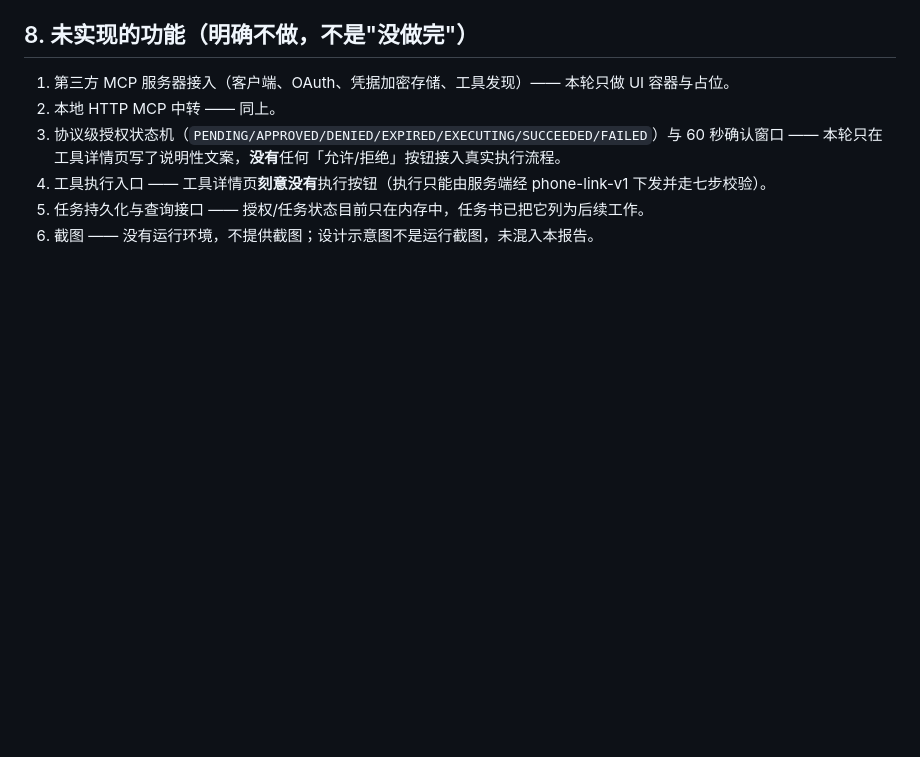
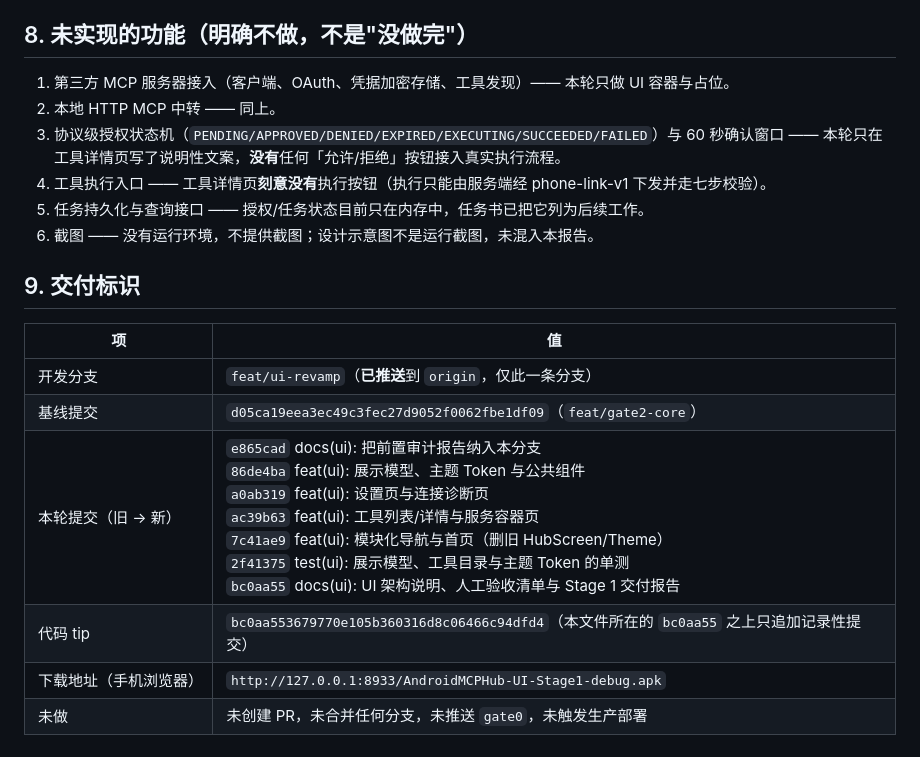
Before and after one commit to wenqv4617-art/android-mcp-hub, a Markdown page: docs/UI-Stage1-Report.md, the part around the change. GitHub-like rendering; blank space fills up the shorter version.

Commit message:
docs(ui): 记录交付分支提交与 APK 下载地址

```diff
--- a/docs/UI-Stage1-Report.md
+++ b/docs/UI-Stage1-Report.md
@@ -187,3 +187,14 @@ $ git diff --stat d05ca19eea3ec49c3fec27d9052f0062fbe1df09 -- worker .github
 4. 工具执行入口 —— 工具详情页**刻意没有**执行按钮（执行只能由服务端经 phone-link-v1 下发并走七步校验）。
 5. 任务持久化与查询接口 —— 授权/任务状态目前只在内存中，任务书已把它列为后续工作。
 6. 截图 —— 没有运行环境，不提供截图；设计示意图不是运行截图，未混入本报告。
+
+## 9. 交付标识
+
+| 项 | 值 |
+| --- | --- |
+| 开发分支 | `feat/ui-revamp`（**已推送**到 `origin`，仅此一条分支） |
+| 基线提交 | `d05ca19eea3ec49c3fec27d9052f0062fbe1df09`（`feat/gate2-core`） |
+| 本轮提交（旧 → 新） | `e865cad` docs(ui): 把前置审计报告纳入本分支<br>`86de4ba` feat(ui): 展示模型、主题 Token 与公共组件<br>`a0ab319` feat(ui): 设置页与连接诊断页<br>`ac39b63` feat(ui): 工具列表/详情与服务容器页<br>`7c41ae9` feat(ui): 模块化导航与首页（删旧 HubScreen/Theme）<br>`2f41375` test(ui): 展示模型、工具目录与主题 Token 的单测<br>`bc0aa55` docs(ui): UI 架构说明、人工验收清单与 Stage 1 交付报告 |
+| 代码 tip | `bc0aa553679770e105b360316d8c06466c94dfd4`（本文件所在的 `bc0aa55` 之上只追加记录性提交） |
+| 下载地址（手机浏览器） | `http://127.0.0.1:8933/AndroidMCPHub-UI-Stage1-debug.apk` |
+| 未做 | 未创建 PR，未合并任何分支，未推送 `gate0`，未触发生产部署 |
```
